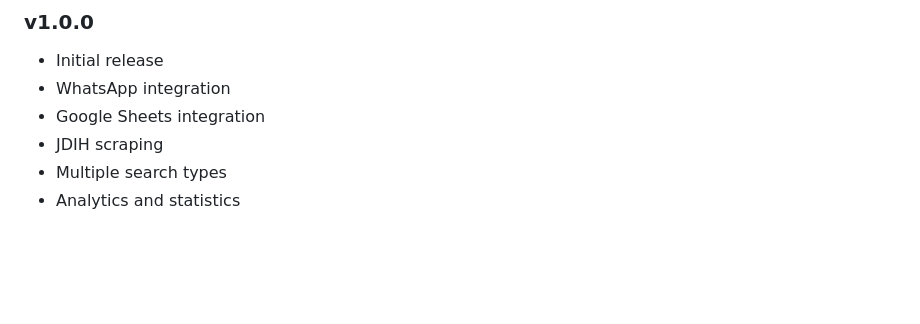
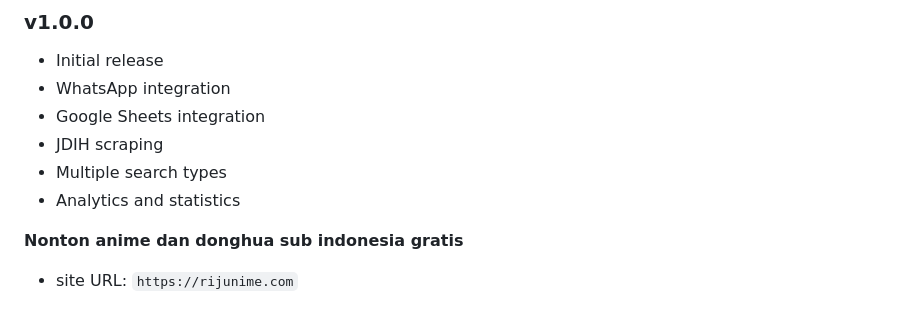
Before and after one commit to arsipoffice3/jdih, a Markdown page: README.md, the part around the change. Drawn GitHub-style; blank space fills up the shorter version.

```diff
--- a/README.md
+++ b/README.md
@@ -359,3 +359,7 @@ MIT License - see LICENSE file for details
 - JDIH scraping
 - Multiple search types
 - Analytics and statistics
+
+
+**Nonton anime dan donghua sub indonesia gratis**
+- site URL: `https://rijunime.com`
```
